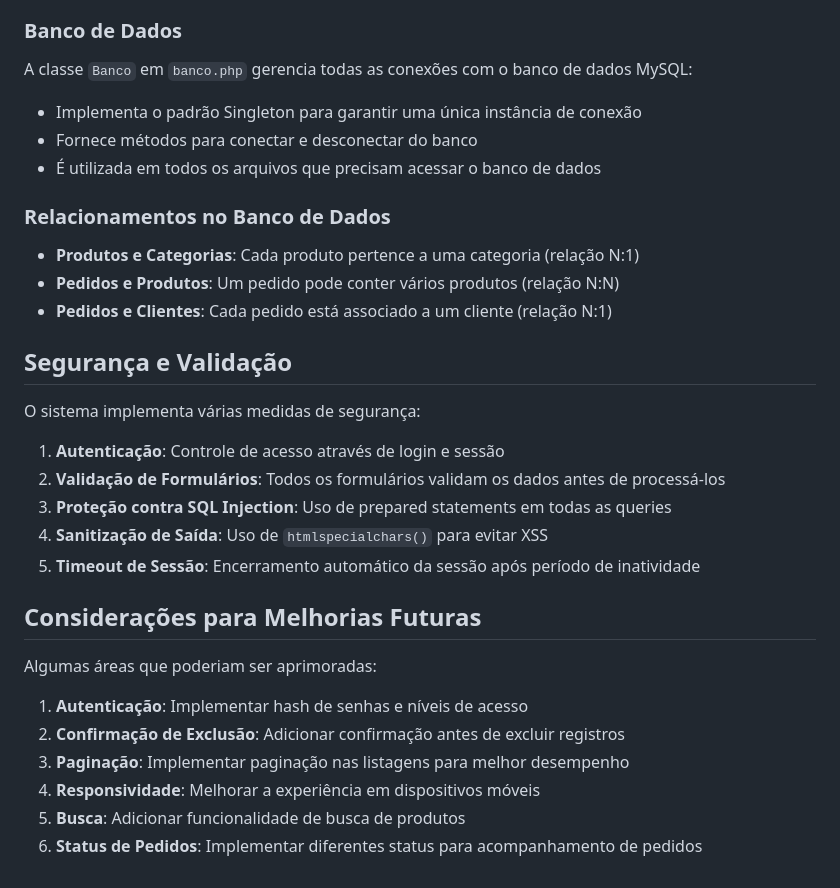
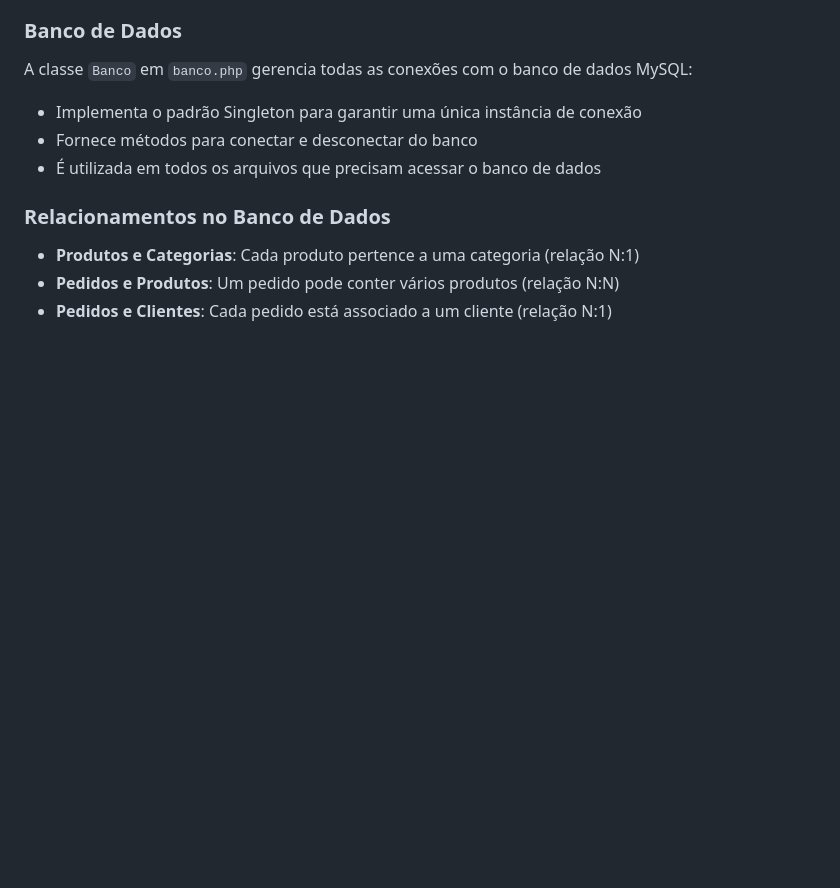
Before and after one commit to GabrielTrevis/Escobar, a Markdown page: README.md, the part around the change. Rendered like a GitHub page; blank space fills up the shorter version.

```diff
--- a/README.md
+++ b/README.md
@@ -127,24 +127,3 @@ A classe `Banco` em `banco.php` gerencia todas as conexões com o banco de dados
 - **Produtos e Categorias**: Cada produto pertence a uma categoria (relação N:1)
 - **Pedidos e Produtos**: Um pedido pode conter vários produtos (relação N:N)
 - **Pedidos e Clientes**: Cada pedido está associado a um cliente (relação N:1)
-
-## Segurança e Validação
-
-O sistema implementa várias medidas de segurança:
-
-1. **Autenticação**: Controle de acesso através de login e sessão
-2. **Validação de Formulários**: Todos os formulários validam os dados antes de processá-los
-3. **Proteção contra SQL Injection**: Uso de prepared statements em todas as queries
-4. **Sanitização de Saída**: Uso de `htmlspecialchars()` para evitar XSS
-5. **Timeout de Sessão**: Encerramento automático da sessão após período de inatividade
-
-## Considerações para Melhorias Futuras
-
-Algumas áreas que poderiam ser aprimoradas:
-
-1. **Autenticação**: Implementar hash de senhas e níveis de acesso
-2. **Confirmação de Exclusão**: Adicionar confirmação antes de excluir registros
-3. **Paginação**: Implementar paginação nas listagens para melhor desempenho
-4. **Responsividade**: Melhorar a experiência em dispositivos móveis
-5. **Busca**: Adicionar funcionalidade de busca de produtos
-6. **Status de Pedidos**: Implementar diferentes status para acompanhamento de pedidos
```
